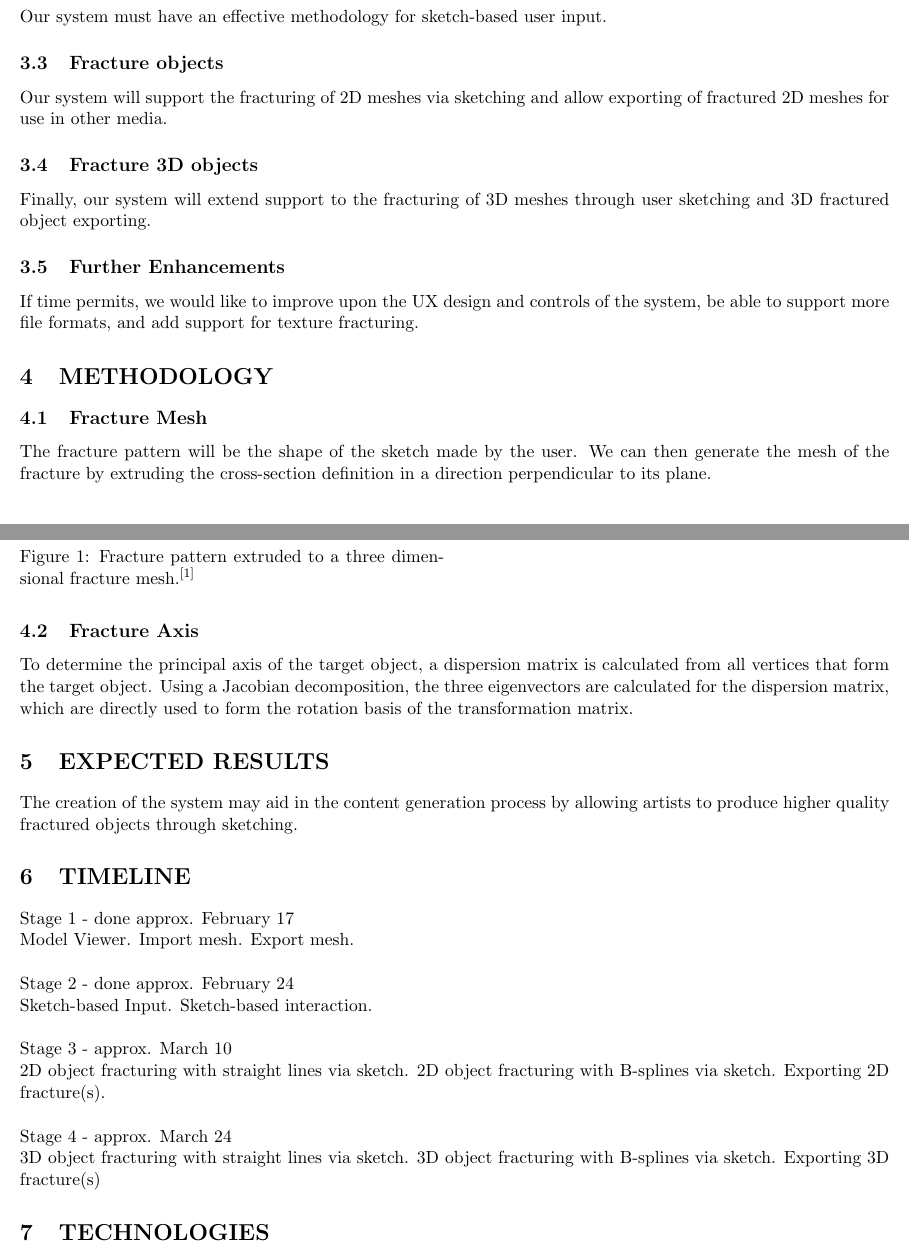
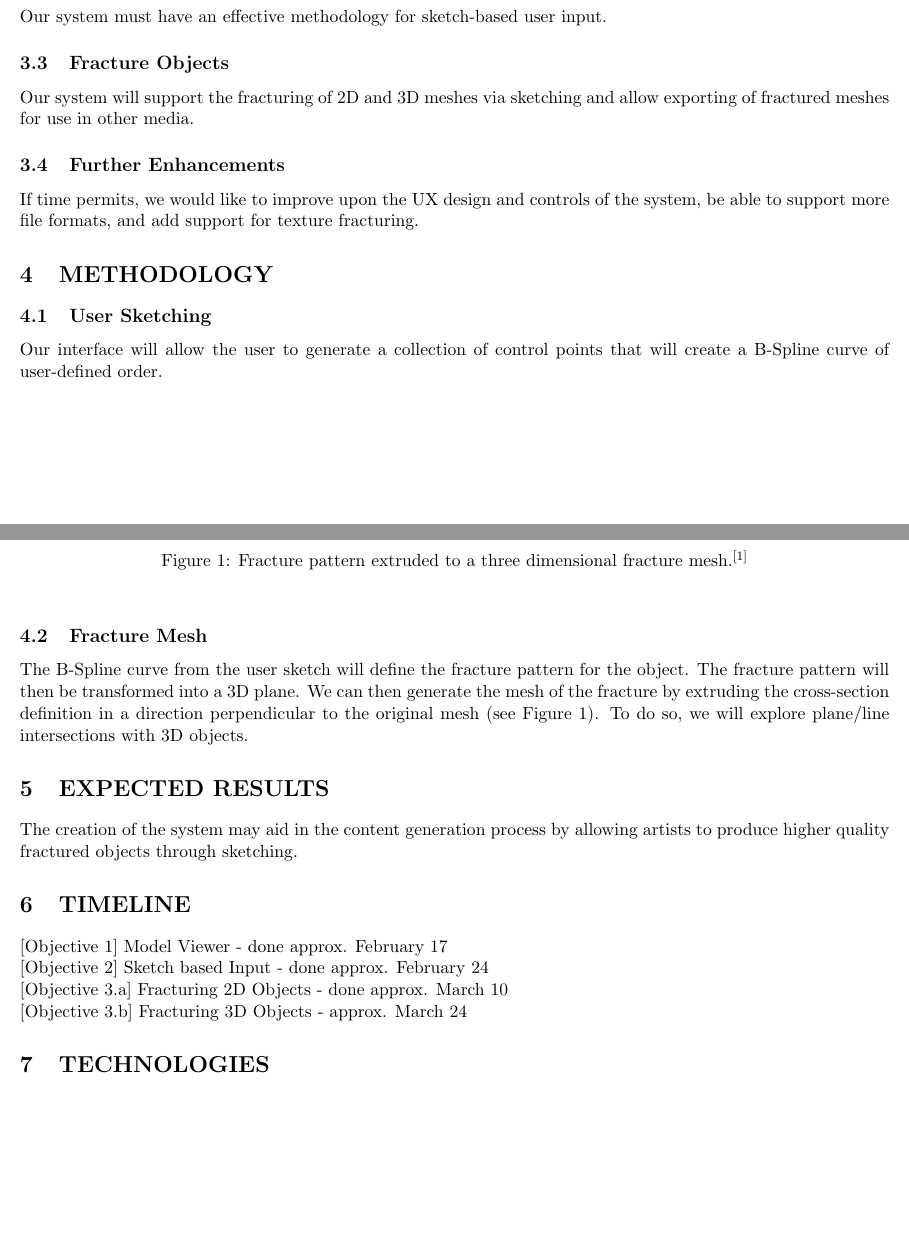
Before and after one commit to exspeed/c589-project, a LaTeX document (proposal/research_proposal.tex): two parts of pages 2 and 3 of 3, joined at a grey line, cut so that both start at the same text, the shorter picture padded with empty space. Compiled offline with pdfLaTeX.

Commit message:
Fixed Methodology section. Squashed timeline section.

```diff
--- a/proposal/research_proposal.tex
+++ b/proposal/research_proposal.tex
@@ -37,8 +36,6 @@ Our system must allow the user to be able to view and interact with 3D meshes. T
 \subsection{Sketch-based Input}
 Our system must have an effective methodology for sketch-based user input.
 % 3.3
-\subsection{Fracture objects}
-Our system will support the fracturing of 2D meshes via sketching and allow exporting of fractured 2D meshes for use in other media.
+\subsection{Fracture Objects}
+Our system will support the fracturing of 2D and 3D meshes via sketching and allow exporting of fractured meshes for use in other media.
 % 3.4
-\subsection{Fracture 3D objects}
-Finally, our system will extend support to the fracturing of 3D meshes through user sketching and 3D fractured object exporting.
@@ -49 +45,8 @@ If time permits, we would like to improve upon the UX design and controls of the
 \section{METHODOLOGY}
+\subsection{User Sketching}
+Our interface will allow the user to generate a collection of control points that will create a B-Spline curve of user-defined order.
+\subsection{Fracture Mesh}
+The B-Spline curve from the user sketch will define the fracture pattern for the object. The fracture pattern will then be transformed into a 3D plane. We can then generate the mesh of the fracture by extruding the cross-section definition in a direction perpendicular to the original mesh (see Figure 1). To do so, we will explore plane/line intersections with 3D objects.
+\begin{figure}
+\begin{center}
+\includegraphics[scale=0.4]{fracture_pattern.png}
@@ -53,27 +53,15 @@ If time permits, we would like to improve upon the UX design and controls of the
 \caption{Fracture pattern extruded to a three dimensional fracture mesh.$^{[1]}$}
-\end{measuredfigure}
+\end{center}
 \end{figure}
-\subsection{Fracture Mesh}
-The fracture pattern will be the shape of the sketch made by the user. We can then generate the mesh of the fracture by extruding the cross-section definition in a direction perpendicular to its plane.
-\subsection{Fracture Axis}
-To determine the principal axis of the target object, a dispersion matrix is calculated from all vertices that form the target object. Using a Jacobian decomposition, the three eigenvectors are calculated for the dispersion matrix, which are directly used to form the rotation basis of the transformation matrix.
 
 \section{EXPECTED RESULTS}
 The creation of the system may aid in the content generation process by allowing artists to produce higher quality fractured objects through sketching.
 
 \section{TIMELINE}
-Stage 1 - done approx. February 17\\
-Model Viewer. Import mesh. Export mesh.\\
-\\
-Stage 2 - done approx. February 24\\
-Sketch-based Input. Sketch-based interaction.\\
-\\
-Stage 3 - approx. March 10\\
-2D object fracturing with straight lines via sketch. 2D object fracturing with B-splines via sketch. Exporting 2D fracture(s).\\
-\\
-Stage 4 - approx. March 24\\
-3D object fracturing with straight lines via sketch. 3D object fracturing with B-splines via sketch.
-Exporting 3D fracture(s)
+{[Objective 1]} Model Viewer - done approx. February 17\\
+{[Objective 2]} Sketch based Input - done approx. February 24\\
+{[Objective 3.a]} Fracturing 2D Objects - done approx. March 10\\
+{[Objective 3.b]} Fracturing 3D Objects - approx. March 24
 
 \section{TECHNOLOGIES}
 C++, OpenGL, GLM, AssImp
```
Also changed, not shown: proposal/research_proposal.pdf, proposal/research_proposal.tex (9 more changed lines).
